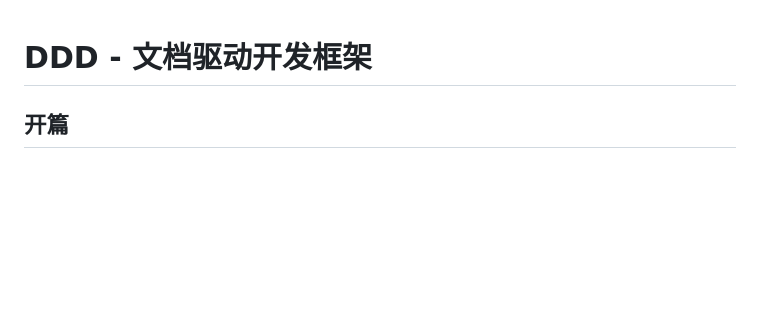
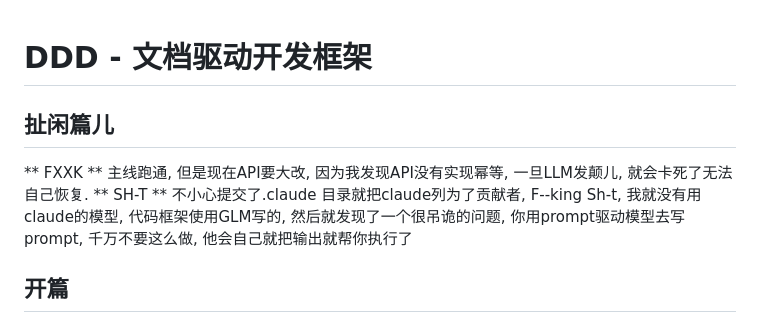
Before and after one commit to ipconfiger/ddd-tool, a Markdown page: README.md, the part around the change. Rendered like a GitHub page; blank space fills up the shorter version.

Commit message:
扯闲篇儿

```diff
--- a/README.md
+++ b/README.md
@@ -1,4 +1,8 @@
 # DDD - 文档驱动开发框架
+## 扯闲篇儿
+** FXXK ** 主线跑通, 但是现在API要大改, 因为我发现API没有实现幂等, 一旦LLM发颠儿, 就会卡死了无法自己恢复.
+** SH-T ** 不小心提交了.claude 目录就把claude列为了贡献者, F--king Sh-t, 我就没有用claude的模型, 代码框架使用GLM写的, 然后就发现了一个很吊诡的问题, 你用prompt驱动模型去写prompt, 千万不要这么做, 他会自己就把输出就帮你执行了
+
 
 ## 开篇
 
```
